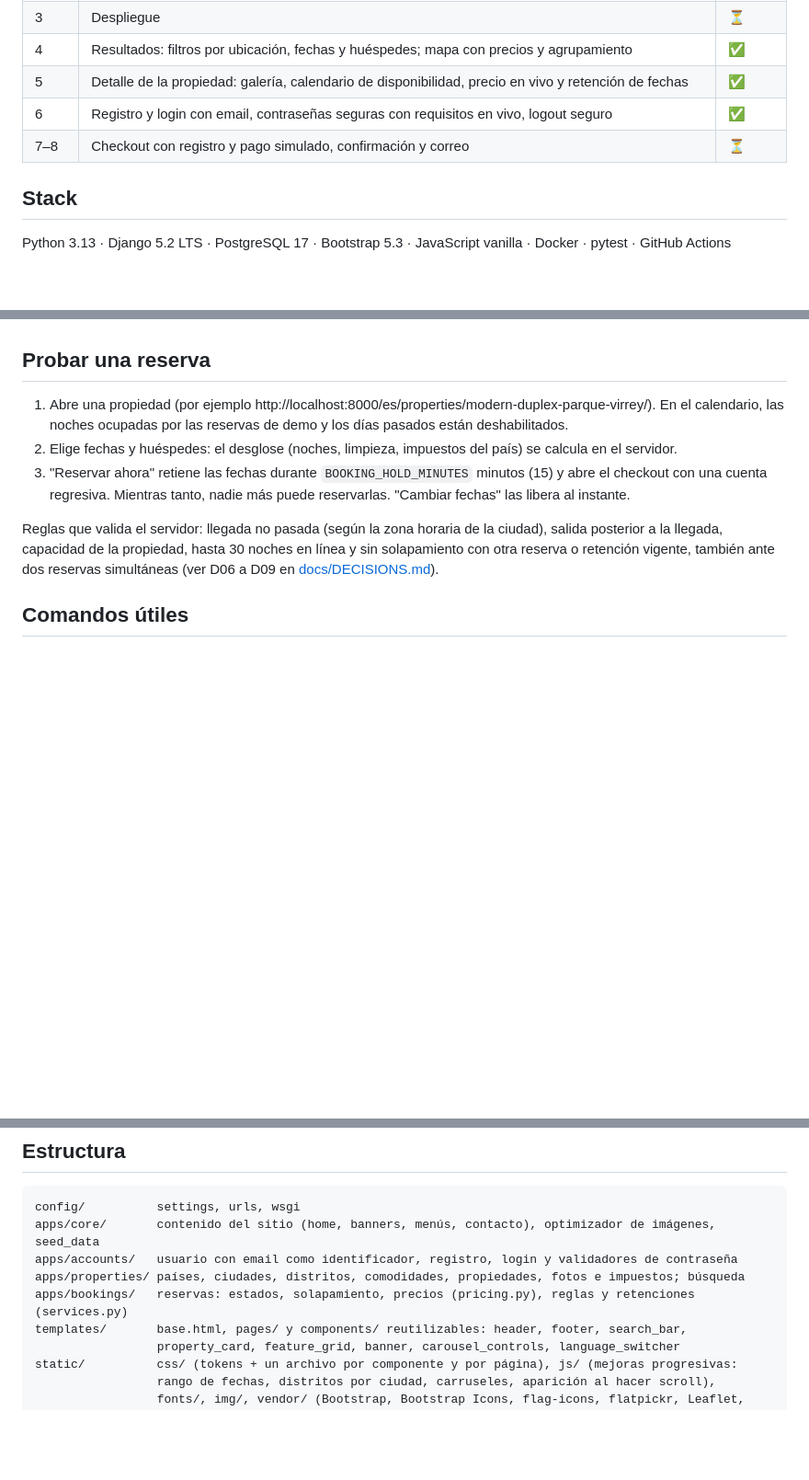
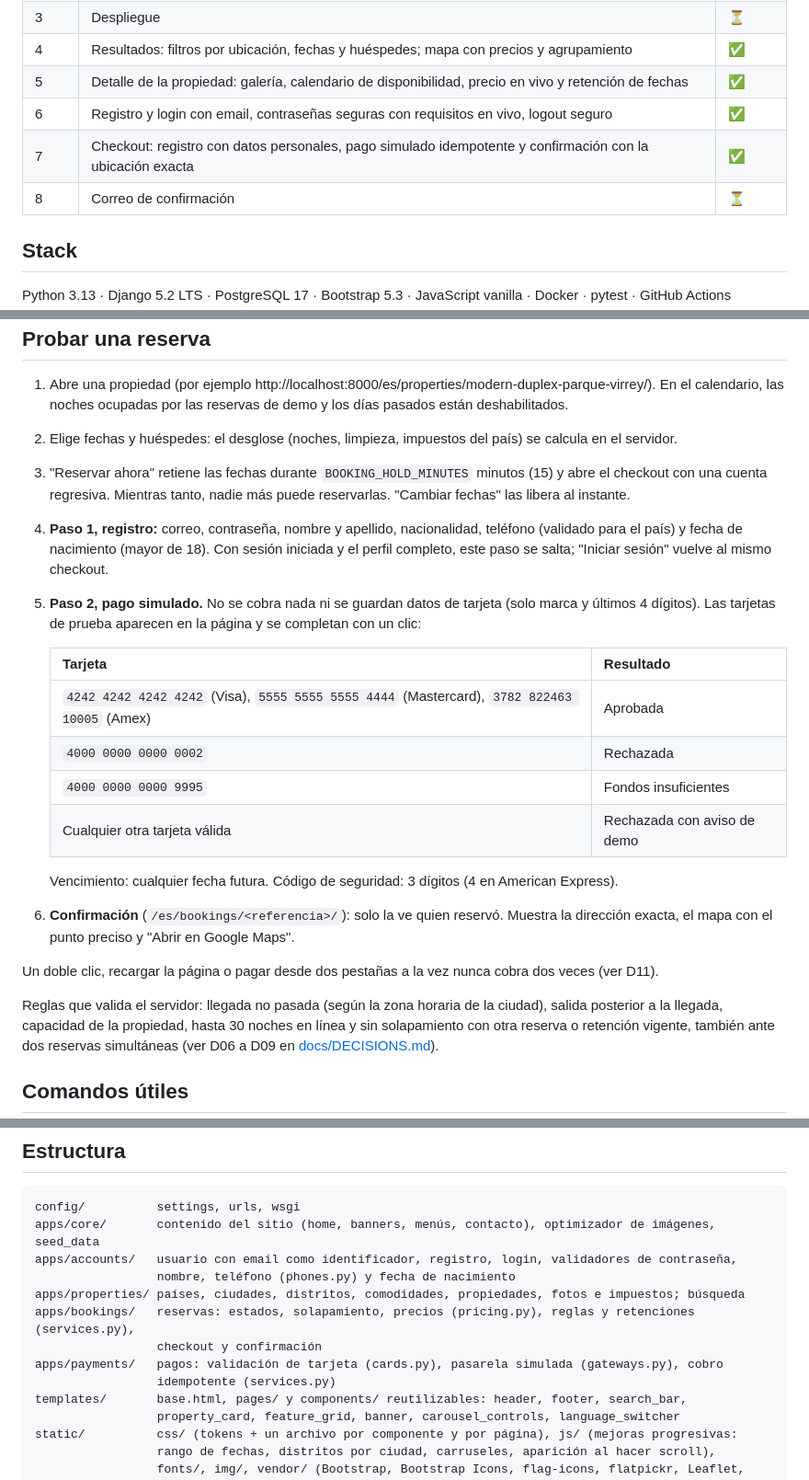
Before and after one commit to GeroDark/prueba-wh-booking, a Markdown page: README.md, 3 parts joined by grey strips. Shown at 92% size. Rendered like a GitHub page; blank space fills up the shorter version.

Commit message:
docs: documentar checkout, pagos y datos personales (fase 7)
Co-Authored-By: Claude Opus 5.5 <noreply@anthropic.com>

````diff
--- a/README.md
+++ b/README.md
@@ -18,7 +18,8 @@ confirmación y correo, en español e inglés.
 | 4 | Resultados: filtros por ubicación, fechas y huéspedes; mapa con precios y agrupamiento | ✅ |
 | 5 | Detalle de la propiedad: galería, calendario de disponibilidad, precio en vivo y retención de fechas | ✅ |
 | 6 | Registro y login con email, contraseñas seguras con requisitos en vivo, logout seguro | ✅ |
-| 7–8 | Checkout con registro y pago simulado, confirmación y correo | ⏳ |
+| 7 | Checkout: registro con datos personales, pago simulado idempotente y confirmación con la ubicación exacta | ✅ |
+| 8 | Correo de confirmación | ⏳ |
 
 ## Stack
 
@@ -86,6 +88,24 @@ El origen y la licencia de cada imagen están en [seed/images/CREDITS.md](seed/i
 2. Elige fechas y huéspedes: el desglose (noches, limpieza, impuestos del país) se calcula en el servidor.
 3. "Reservar ahora" retiene las fechas durante `BOOKING_HOLD_MINUTES` minutos (15) y abre el checkout con una
    cuenta regresiva. Mientras tanto, nadie más puede reservarlas. "Cambiar fechas" las libera al instante.
+4. **Paso 1, registro:** correo, contraseña, nombre y apellido, nacionalidad, teléfono (validado para el país) y fecha
+   de nacimiento (mayor de 18). Con sesión iniciada y el perfil completo, este paso se salta; "Iniciar sesión" vuelve
+   al mismo checkout.
+5. **Paso 2, pago simulado.** No se cobra nada ni se guardan datos de tarjeta (solo marca y últimos 4 dígitos).
+   Las tarjetas de prueba aparecen en la página y se completan con un clic:
+
+   | Tarjeta | Resultado |
+   |---|---|
+   | `4242 4242 4242 4242` (Visa), `5555 5555 5555 4444` (Mastercard), `3782 822463 10005` (Amex) | Aprobada |
+   | `4000 0000 0000 0002` | Rechazada |
+   | `4000 0000 0000 9995` | Fondos insuficientes |
+   | Cualquier otra tarjeta válida | Rechazada con aviso de demo |
+
+   Vencimiento: cualquier fecha futura. Código de seguridad: 3 dígitos (4 en American Express).
+6. **Confirmación** (`/es/bookings/<referencia>/`): solo la ve quien reservó. Muestra la dirección exacta, el mapa con
+   el punto preciso y "Abrir en Google Maps".
+
+Un doble clic, recargar la página o pagar desde dos pestañas a la vez nunca cobra dos veces (ver D11).
 
 Reglas que valida el servidor: llegada no pasada (según la zona horaria de la ciudad), salida posterior a la llegada,
 capacidad de la propiedad, hasta 30 noches en línea y sin solapamiento con otra reserva o retención vigente,
@@ -139,9 +159,13 @@ Toda la configuración se lee de variables de entorno. [.env.example](.env.examp
 ```
 config/          settings, urls, wsgi
 apps/core/       contenido del sitio (home, banners, menús, contacto), optimizador de imágenes, seed_data
-apps/accounts/   usuario con email como identificador, registro, login y validadores de contraseña
+apps/accounts/   usuario con email como identificador, registro, login, validadores de contraseña,
+                 nombre, teléfono (phones.py) y fecha de nacimiento
 apps/properties/ países, ciudades, distritos, comodidades, propiedades, fotos e impuestos; búsqueda
-apps/bookings/   reservas: estados, solapamiento, precios (pricing.py), reglas y retenciones (services.py)
+apps/bookings/   reservas: estados, solapamiento, precios (pricing.py), reglas y retenciones (services.py),
+                 checkout y confirmación
+apps/payments/   pagos: validación de tarjeta (cards.py), pasarela simulada (gateways.py), cobro
+                 idempotente (services.py)
 templates/       base.html, pages/ y components/ reutilizables: header, footer, search_bar,
                  property_card, feature_grid, banner, carousel_controls, language_switcher
 static/          css/ (tokens + un archivo por componente y por página), js/ (mejoras progresivas:
````
Also changed, not shown: other parts of README.md (+1 -0 lines), docs/DECISIONS.md (+37 -0 lines), docs/PLAN_MAESTRO.md (+2 -2 lines).
